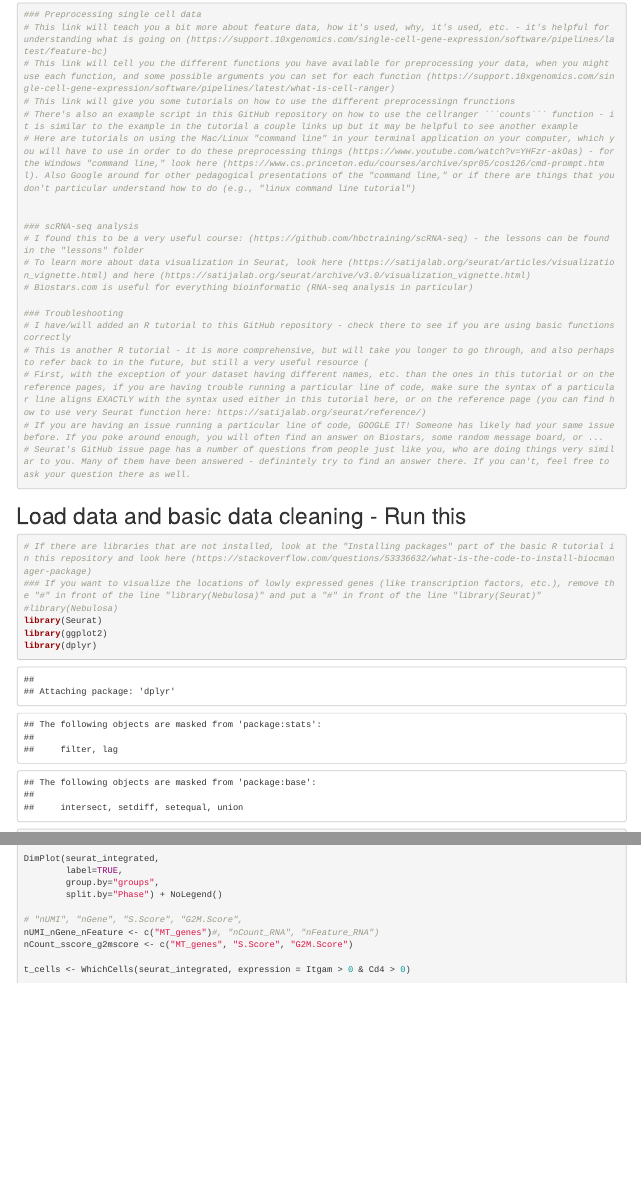
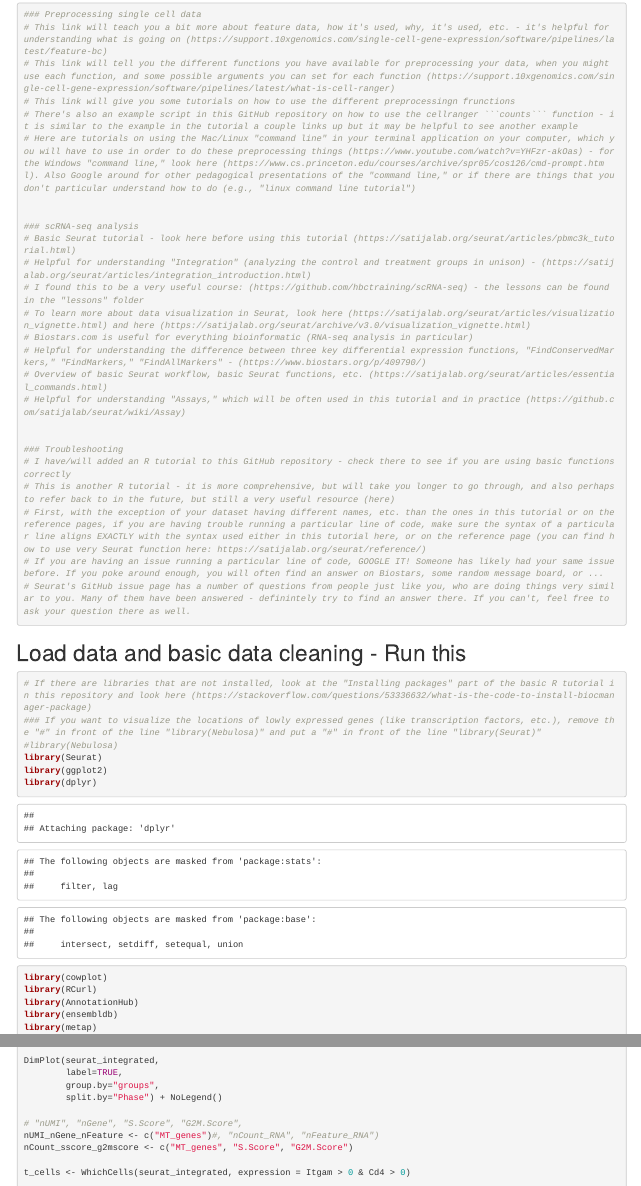
Before and after one commit to Aaronpresser/scRNA-seq-Tutorial, an R Markdown document (Seurat_script.Rmd): the page in a window 1100 px wide, from 190 px down, and a second part further down, joined at a grey line. Rendered offline with R 4.5, knitr and Pandoc, with nearby package versions; some code elsewhere in the file could not run offline.

Commit message:
Update Seurat_script.Rmd

```diff
--- a/Seurat_script.Rmd
+++ b/Seurat_script.Rmd
@@ -15,13 +15,19 @@
 
 
 ### scRNA-seq analysis
+# Basic Seurat tutorial - look here before using this tutorial (https://satijalab.org/seurat/articles/pbmc3k_tutorial.html)
+# Helpful for understanding "Integration" (analyzing the control and treatment groups in unison) - (https://satijalab.org/seurat/articles/integration_introduction.html)
 # I found this to be a very useful course: (https://github.com/hbctraining/scRNA-seq) - the lessons can be found in the "lessons" folder
 # To learn more about data visualization in Seurat, look here (https://satijalab.org/seurat/articles/visualization_vignette.html) and here (https://satijalab.org/seurat/archive/v3.0/visualization_vignette.html)
 # Biostars.com is useful for everything bioinformatic (RNA-seq analysis in particular)
+# Helpful for understanding the difference between three key differential expression functions, "FindConservedMarkers," "FindMarkers," "FindAllMarkers" - (https://www.biostars.org/p/409790/)
+# Overview of basic Seurat workflow, basic Seurat functions, etc. (https://satijalab.org/seurat/articles/essential_commands.html)
+# Helpful for understanding "Assays," which will be often used in this tutorial and in practice (https://github.com/satijalab/seurat/wiki/Assay)
+
 
 ### Troubleshooting
 # I have/will added an R tutorial to this GitHub repository - check there to see if you are using basic functions correctly
-# This is another R tutorial - it is more comprehensive, but will take you longer to go through, and also perhaps to refer back to in the future, but still a very useful resource (
+# This is another R tutorial - it is more comprehensive, but will take you longer to go through, and also perhaps to refer back to in the future, but still a very useful resource (here)
 # First, with the exception of your dataset having different names, etc. than the ones in this tutorial or on the reference pages, if you are having trouble running a particular line of code, make sure the syntax of a particular line aligns EXACTLY with the syntax used either in this tutorial here, or on the reference page (you can find how to use very Seurat function here: https://satijalab.org/seurat/reference/)
 # If you are having an issue running a particular line of code, GOOGLE IT! Someone has likely had your same issue before. If you poke around enough, you will often find an answer on Biostars, some random message board, or ...
 # Seurat's GitHub issue page has a number of questions from people just like you, who are doing things very similar to you. Many of them have been answered - definintely try to find an answer there. If you can't, feel free to ask your question there as well.
```
